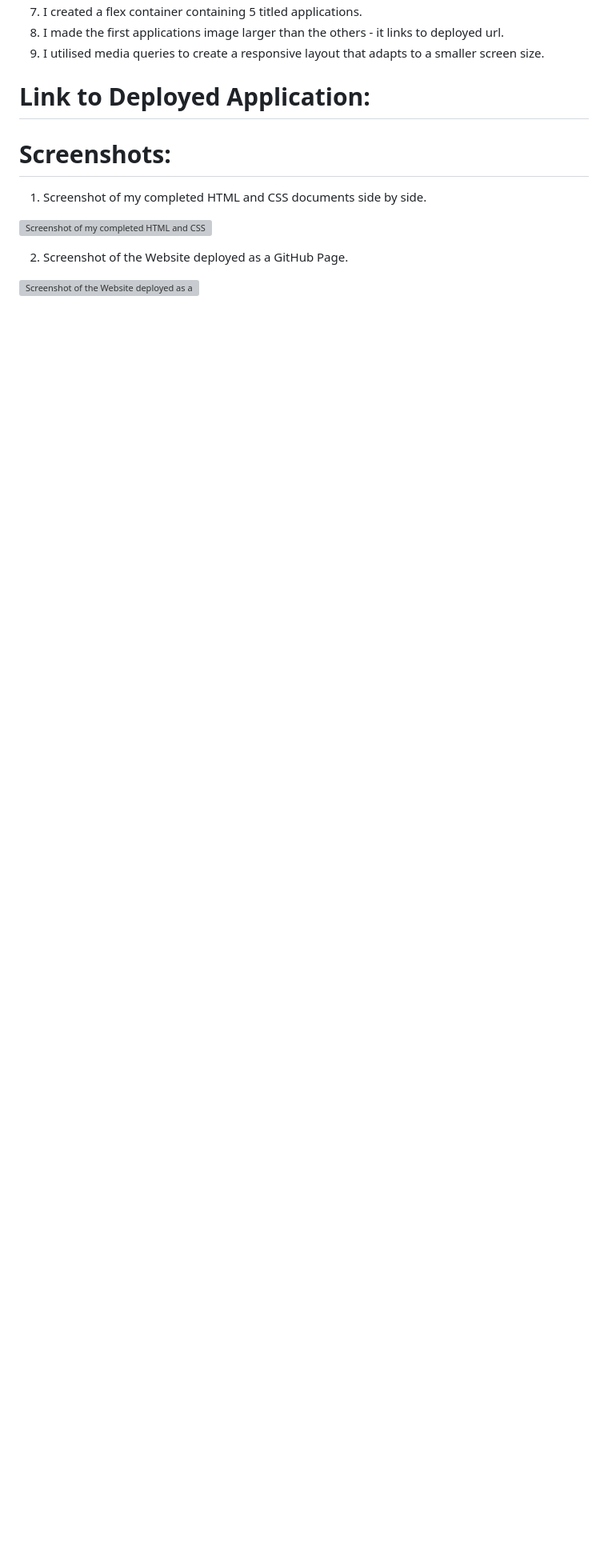
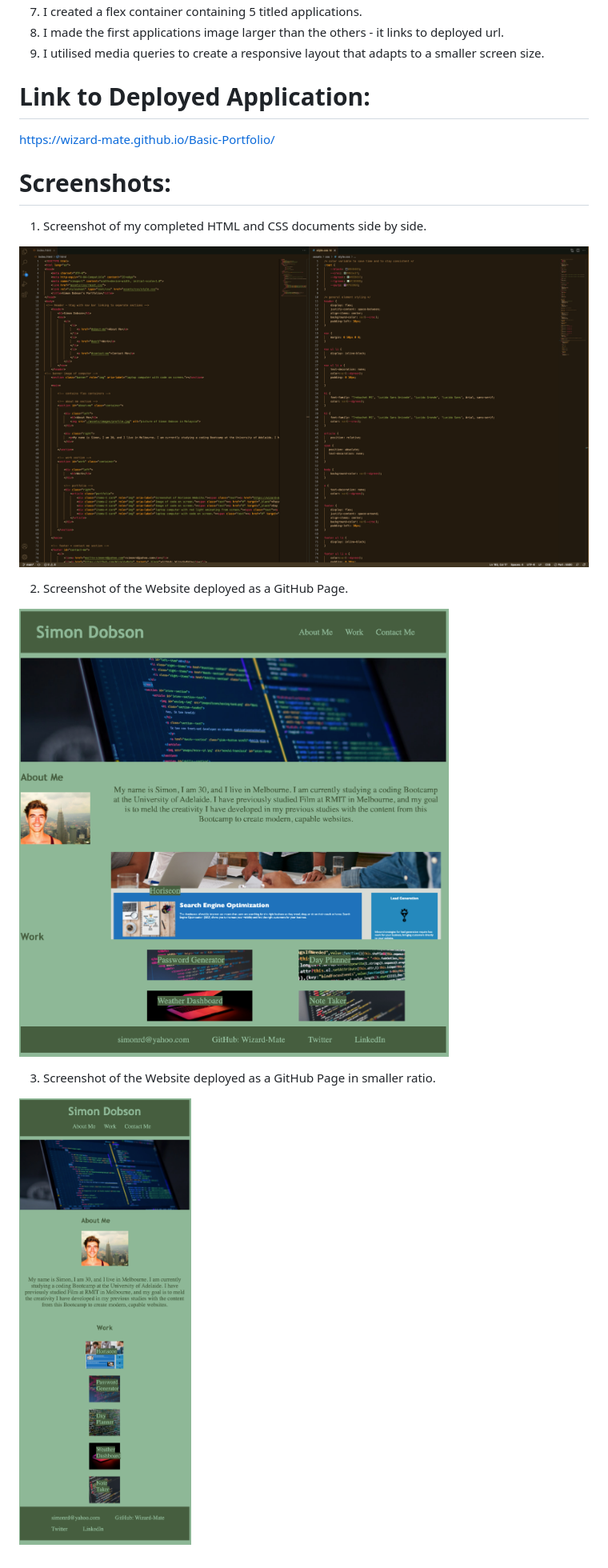
Before and after one commit to Wizard-Mate/Basic-Portfolio, a Markdown page: README.md, the part around the change. Shown: that part at 80% size. Rendered like a GitHub page; pictures changed too: assets/images/Deployed-Website-Small.png (added), assets/images/Deployed-Website.png (added); blank space fills up the shorter version; grey boxes are pictures that could not be loaded.

Commit message:
added images for readme, updated readme doc

```diff
--- a/README.md
+++ b/README.md
@@ -40,13 +40,18 @@ THEN I am presented with a responsive layout that adapts to my viewport.
 
 # Link to Deployed Application:
 
+https://wizard-mate.github.io/Basic-Portfolio/
 
 # Screenshots:
 
 1. Screenshot of my completed HTML and CSS documents side by side.
 
-![Screenshot of my completed HTML and CSS documents side by side.](/assets/images/HTML-CSS-Image2.png?raw=true "HTML CSS")
+![Screenshot of my completed HTML and CSS documents side by side.](/assets/images/HTML-CSS.png?raw=true "HTML CSS")
 
 2. Screenshot of the Website deployed as a GitHub Page.
 
 ![Screenshot of the Website deployed as a GitHub Page.](/assets/images/Deployed-Website.png?raw=true "Deployed")
+
+3. Screenshot of the Website deployed as a GitHub Page in smaller ratio.
+
+![Screenshot of the Website deployed as a GitHub Pagevin smaller ratio.](/assets/images/Deployed-Website-Small.png?raw=true "Deployed Small")
```
Also changed, not shown: 2 other files.
